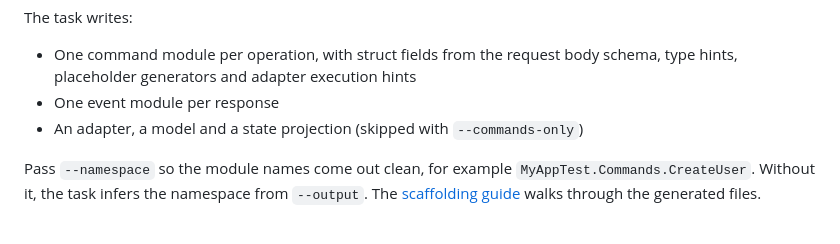
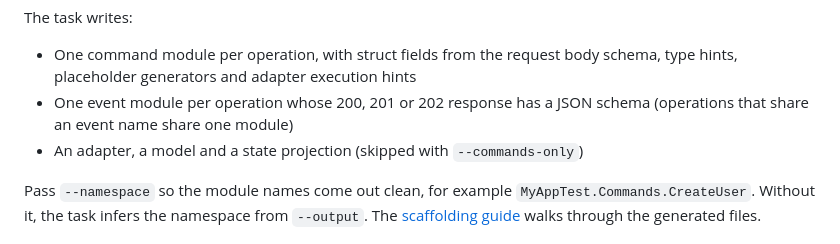
Before and after one commit to property-damage/property_damage, a Markdown page: README.md, the part around the change. GitHub-like rendering.

Commit message:
docs(readme): say which operations get an event module
The scaffold list said the task writes one event module per response. It
writes one per operation whose 200, 201 or 202 response carries a JSON
schema, and operations with the same event name share one module.

```diff
--- a/README.md
+++ b/README.md
@@ -647,7 +647,7 @@ A rerun that would touch an existing file exits 1, names the files and writes no
 
 The task writes:
 - One command module per operation, with struct fields from the request body schema, type hints, placeholder generators and adapter execution hints
-- One event module per response
+- One event module per operation whose 200, 201 or 202 response has a JSON schema (operations that share an event name share one module)
 - An adapter, a model and a state projection (skipped with `--commands-only`)
 
 Pass `--namespace` so the module names come out clean, for example `MyAppTest.Commands.CreateUser`. Without it, the task infers the namespace from `--output`. The [scaffolding guide](guides/scaffolding.md) walks through the generated files.
```
